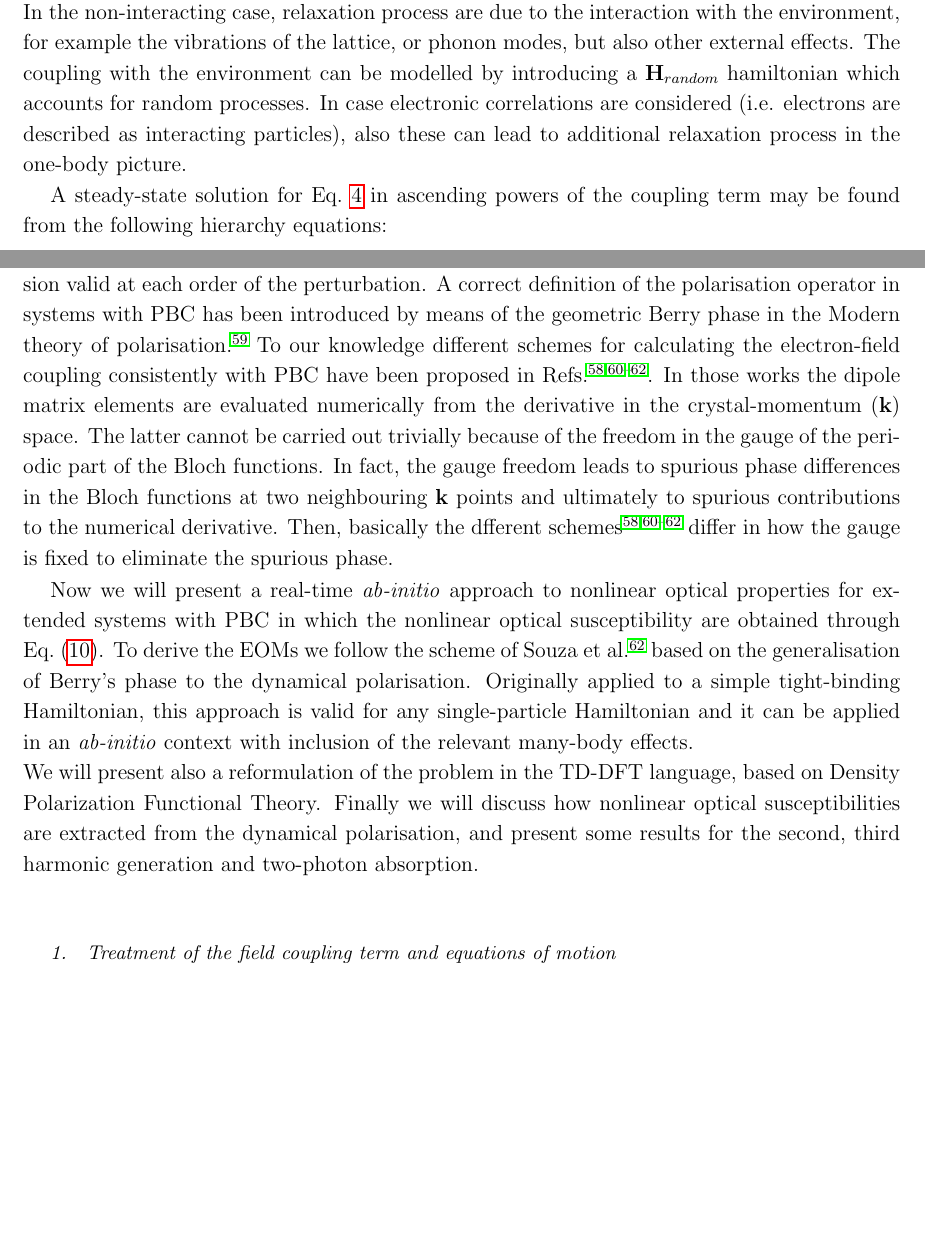
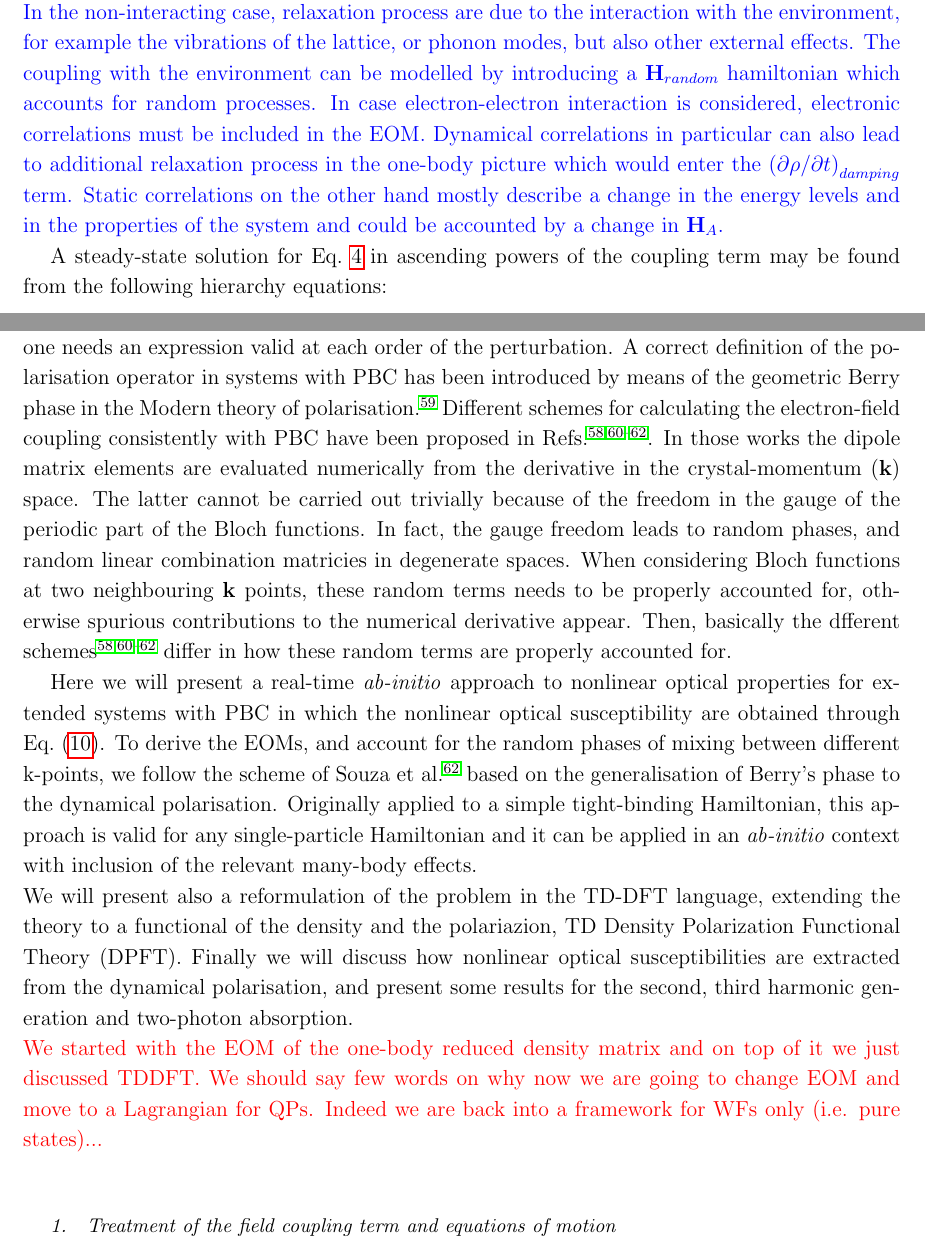
Before and after one commit to attacc/PSIK-highlight, a LaTeX paper (psi-k_highlight.tex, which reads introduction.tex, theory.tex): two parts of pages 5 and 10 of 20, joined at a grey line, cut so that both start at the same text, the shorter picture padded with empty space. Compiled offline with pdfLaTeX.

Commit message:
More changes / comments  Mostly comments

```diff
--- a/introduction.tex
+++ b/introduction.tex
@@ -119,8 +119,8 @@ i \hbar \frac{\partial \rho}{\partial t} = [ \HH_A, \rho] + [ \HH_{coh}, \rho] +
 \ee
 The Hamiltonian that enters in the equations of motion (EOM) for the density matrix~\cite{neumann}, Eq.~\ref{eomsimple}, contains three terms. $\HH_A$ describes the unperturbed energy levels of the system, $\HH_{coh}$ describes the coupling with the external perturbation, in our case a monochromatic ever lasting electro-magnetic field, and finally %$\HH_{random}$
 $\left ( \partial \rho/\partial t \right )_{damping}$ includes all relaxation processes.\\
-In the non-interacting case, relaxation process are due to the interaction with the environment, for example the vibrations of the lattice, or phonon modes, but also other external effects. The coupling with the environment can be modelled by introducing a $\HH_{random}$ hamiltonian which accounts for random processes.
-In case electronic correlations are considered (i.e. electrons are described as interacting particles), also these can lead to additional relaxation process in the one-body picture.
+{\color{blue} In the non-interacting case, relaxation process are due to the interaction with the environment, for example the vibrations of the lattice, or phonon modes, but also other external effects. The coupling with the environment can be modelled by introducing a $\HH_{random}$ hamiltonian which accounts for random processes.
+In case electron-electron interaction is considered, electronic correlations must be included in the EOM. Dynamical correlations in particular can also lead to additional relaxation process in the one-body picture which would enter the $\left ( \partial \rho/\partial t \right )_{damping}$ term. Static correlations on the other hand mostly describe a change in the energy levels and in the properties of the system and could be accounted by a change in $\HH_A$.}
 %In the literature different phenomenological models have been proposed for the damping therm, the simplest one is:
 
 %\be
--- a/theory.tex
+++ b/theory.tex
@@ -82,12 +80,14 @@ This approach has shown very promising results for molecular systems, and has be
 Here we present an alternative approach to real-time simulation for extended systems in the length gauge.
-In this gauge due to problematic definition of the position operator and polarization, it is not trivial to apply Eq.~\eqref{eq:peopbf} to systems in which periodic boundary conditions (PBC) are imposed. As it was recognised for example in Ref.~\onlinecite{PhysRevB.52.14636}, the same problem appears in the direct evaluation of the nonlinear optical susceptibility in frequency-response based approaches. In particular the dipole matrix elements between the periodic part of the Bloch functions are ill-defined when using the standard definition of the  position operator. In that case, it is possible to obtain correct expressions for the dipole matrix elements from perturbation theory~\cite{PhysRevB.52.14636,PhysRevB.48.11705,PhysRevB.82.235201,korbel2015optical} at a given order in the external field. Instead, in the real-time approach one needs an expression valid at each order of the perturbation.
+In this gauge, due to problematic definition of the position operator and polarization, it is not trivial to apply Eq.~\eqref{eq:peopbf} to systems in which periodic boundary conditions (PBC) are imposed. As it was recognised for example in Ref.~\onlinecite{PhysRevB.52.14636}, the same problem appears in the direct evaluation of the nonlinear optical susceptibility in frequency-response based approaches. In particular the dipole matrix elements between the periodic part of the Bloch functions are ill-defined when using the standard definition of the  position operator. In that case, it is possible to obtain correct expressions for the dipole matrix elements from perturbation theory~\cite{PhysRevB.52.14636,PhysRevB.48.11705,PhysRevB.82.235201,korbel2015optical} at a given order in the external field. Instead, in the real-time approach one needs an expression valid at each order of the perturbation.
 A correct definition of the polarisation operator in systems with PBC has been introduced by means of the geometric Berry phase in the Modern theory of polarisation.\cite{RevModPhys.66.899}
-To our knowledge different schemes for calculating the electron-field coupling consistently with PBC have been proposed in Refs.~\cite{springborg, PhysRevB.76.035213, souza_prb, korbel2015optical}. In those works the dipole matrix elements are evaluated numerically from the derivative in the crystal-momentum ($\kk$) space. The latter cannot be carried out trivially because of the freedom in the gauge of the periodic part of the Bloch functions. In fact, the gauge freedom leads to spurious phase differences in the Bloch functions at two neighbouring $\kk$ points and ultimately to spurious contributions to the numerical derivative.
-Then, basically the dfferent schemes~\cite{springborg, PhysRevB.76.035213, souza_prb, korbel2015optical} differ in how the gauge is fixed to eliminate the spurious phase.
+%To our knowledge
+Different schemes for calculating the electron-field coupling consistently with PBC have been proposed in Refs.~\cite{springborg, PhysRevB.76.035213, souza_prb, korbel2015optical}. In those works the dipole matrix elements are evaluated numerically from the derivative in the crystal-momentum ($\kk$) space. The latter cannot be carried out trivially because of the freedom in the gauge of the periodic part of the Bloch functions. In fact, the gauge freedom leads to random phases, and random linear combination matricies in degenerate spaces. When considering Bloch functions at two neighbouring $\kk$ points, these random terms needs to be properly accounted for, otherwise spurious contributions to the numerical derivative appear.
+Then, basically the dfferent schemes~\cite{springborg, PhysRevB.76.035213, souza_prb, korbel2015optical} differ in how these random terms are properly accounted for.
 
-Now we will present a real-time \ai approach to nonlinear optical properties for extended systems with PBC in which the nonlinear optical susceptibility are obtained through Eq.~\eqref{eq:peopbf}. To derive the EOMs we follow the scheme of Souza et al.\cite{souza_prb} based on the generalisation of Berry's phase to the dynamical polarisation. Originally applied to a simple tight-binding Hamiltonian, this approach is valid for any single-particle Hamiltonian and it can be applied in an \ai context with inclusion of the relevant many-body effects.\\
-We will present also a reformulation of the problem in the TD-DFT language, based on Density Polarization Functional Theory.
-Finally we will discuss how nonlinear optical susceptibilities are extracted from the dynamical polarisation, and present some results for the second, third harmonic generation and two-photon absorption.
+Here we will present a real-time \ai approach to nonlinear optical properties for extended systems with PBC in which the nonlinear optical susceptibility are obtained through Eq.~\eqref{eq:peopbf}. To derive the EOMs, and account for the random phases of mixing between different k-points, we follow the scheme of Souza et al.\cite{souza_prb} based on the generalisation of Berry's phase to the dynamical polarisation. Originally applied to a simple tight-binding Hamiltonian, this approach is valid for any single-particle Hamiltonian and it can be applied in an \ai context with inclusion of the relevant many-body effects.\\
+We will present also a reformulation of the problem in the TD-DFT language, extending the theory to a functional of the density and the polariazion, TD Density Polarization Functional Theory (DPFT).
+Finally we will discuss how nonlinear optical susceptibilities are extracted from the dynamical polarisation, and present some results for the second, third harmonic generation and two-photon absorption. \\
+{\color{red} We started with the EOM of the one-body reduced density matrix and on top of it we just discussed TDDFT. We should say few words on why now we are going to change EOM and move to a Lagrangian for QPs. Indeed we are back into a framework for WFs only (i.e. pure states)...}
 
 %The Berry phase was introduced in the context of the , a theory that deals with the definition of static bulk polarisation for many-electron correlated systems and noncrystalline systems, by showing that the correct coupling of the electronic wavefunction with the electric field is through a geometric many-body phase operator.
 
```
Also changed, not shown: theory.tex (23 more changed lines).
